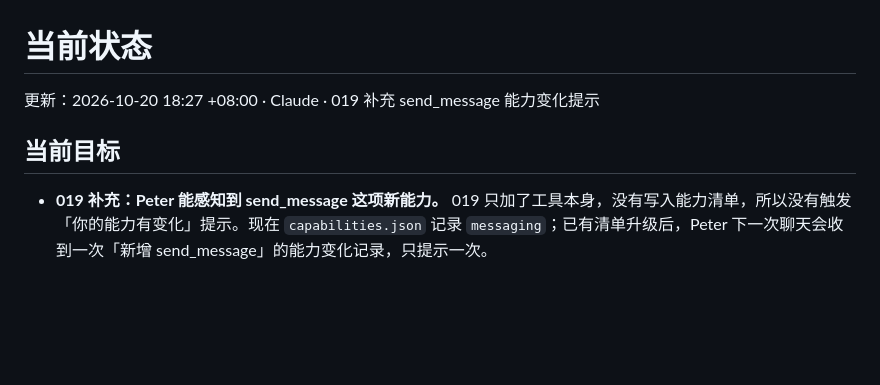
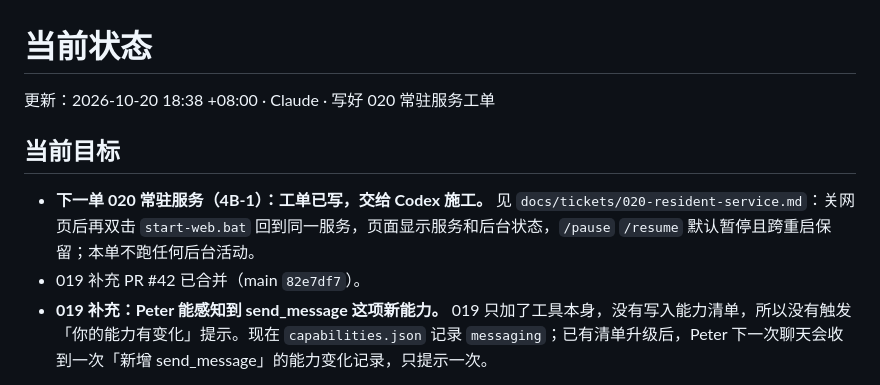
Before and after one commit to Xiaoqiush81/veil-agent, a Markdown page: STATUS.md, the part around the change. Drawn GitHub-style; blank space fills up the shorter version.

Commit message:
docs: ticket 020 resident service (4B-1) (#43)
Claude-Session: https://claude.ai/code/session_01Fg19NgYc7TDihyDPiD6KXx

Co-authored-by: Claude <noreply@anthropic.com>

```diff
--- a/STATUS.md
+++ b/STATUS.md
@@ -1,9 +1,11 @@
 # 当前状态
 
-更新：2026-10-20 18:27 +08:00 · Claude · 019 补充 send_message 能力变化提示
+更新：2026-10-20 18:38 +08:00 · Claude · 写好 020 常驻服务工单
 
 ## 当前目标
 
+- **下一单 020 常驻服务（4B-1）：工单已写，交给 Codex 施工。** 见 `docs/tickets/020-resident-service.md`：关网页后再双击 `start-web.bat` 回到同一服务，页面显示服务和后台状态，`/pause` `/resume` 默认暂停且跨重启保留；本单不跑任何后台活动。
+- 019 补充 PR #42 已合并（main `82e7df7`）。
 - **019 补充：Peter 能感知到 send_message 这项新能力。** 019 只加了工具本身，没有写入能力清单，所以没有触发「你的能力有变化」提示。现在 `capabilities.json` 记录 `messaging`；已有清单升级后，Peter 下一次聊天会收到一次「新增 send_message」的能力变化记录，只提示一次。
 
 工单 019：所有语言通用的独立短消息与网页逐条显示。实现见 [PR #41](https://github.com/yecays-ai/veil-agent/pull/41)，分支 `ticket/019-multi-message` 基于 main `38b8826`；Windows 真实体验待验收，主动消息调度仍属于后续 4C-2。
```
Also changed, not shown: HANDOFF.md (+3 -1 lines), docs/tickets/020-resident-service.md (added, +38 -0 lines).
